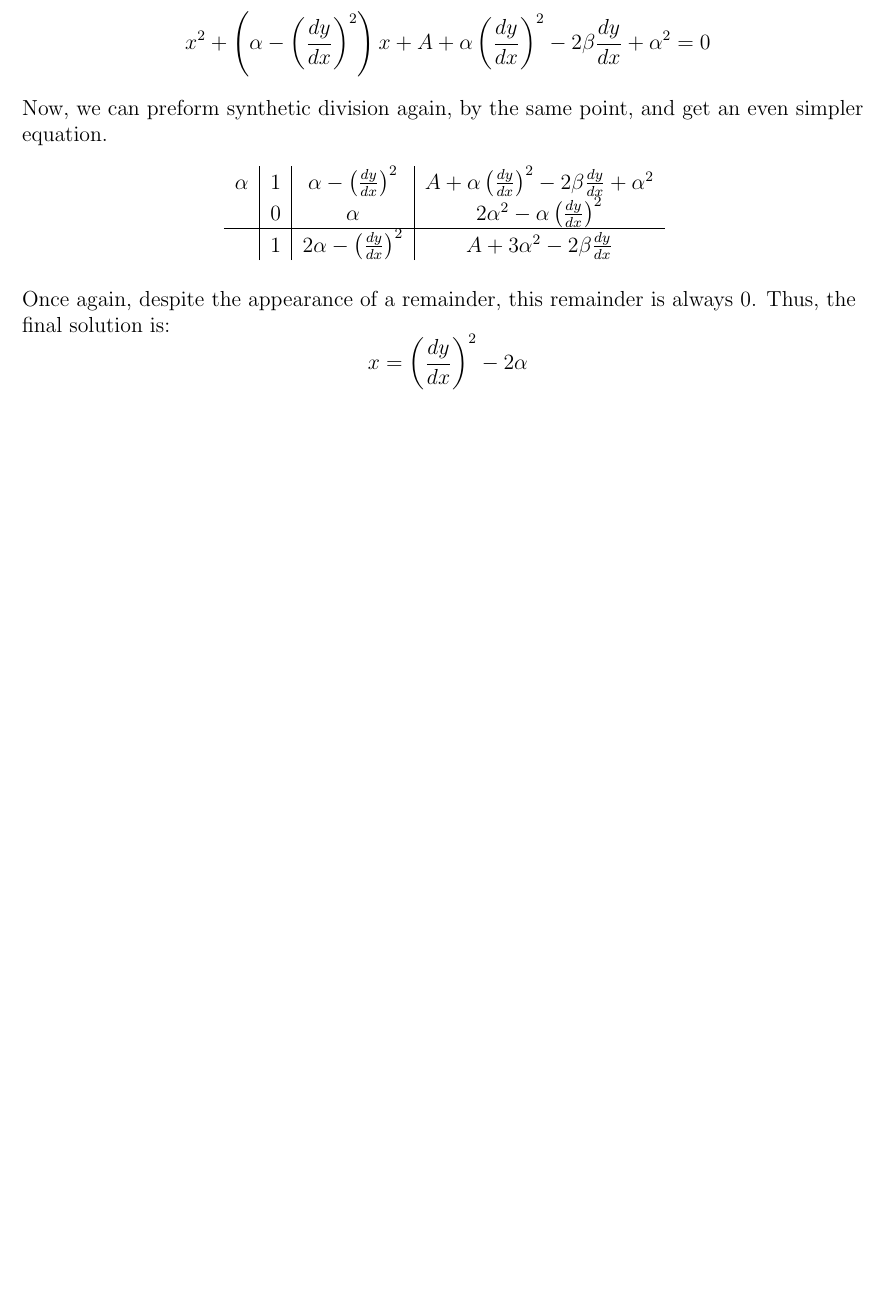
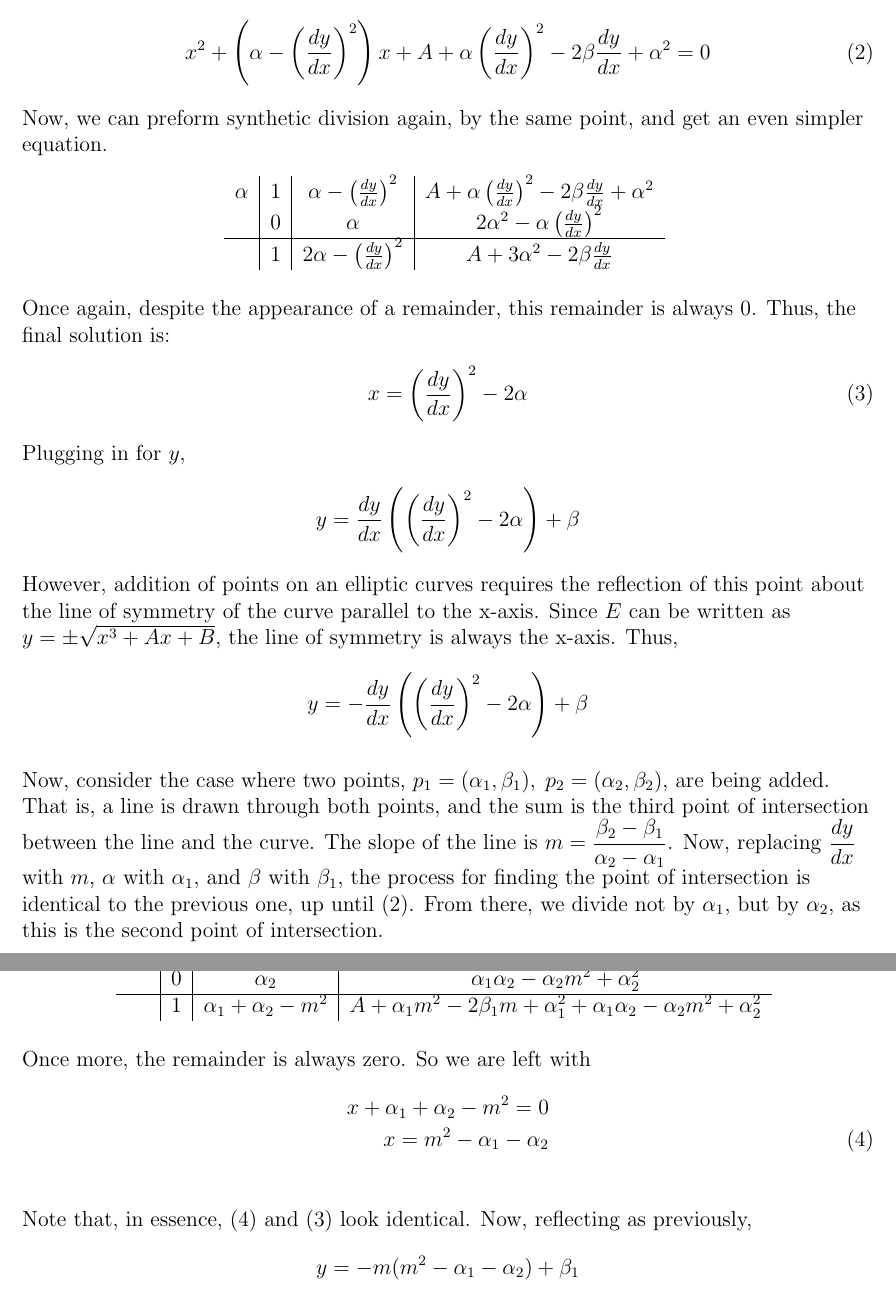
Before and after one commit to drowdemon/Calculus-Project, a LaTeX document (CalculusFinal2013/CalcFinal.tex): part of page 2 of 2 before the commit and two parts of pages 2 and 3 of 3 after it, the two joined at a grey line, cut so that both start at the same text, the shorter picture padded with empty space. Compiled offline with pdfLaTeX.

Commit message:
Completed addition of 2 points. UNTESTED.

```diff
--- a/CalculusFinal2013/CalcFinal.tex
+++ b/CalculusFinal2013/CalcFinal.tex
@@ -46,7 +47,9 @@ $\alpha$ is the point on the curve to which the line of tangency was drawn. It i
   \break
 \end{center}
 There appears to be a snag, in that the remainder is not zero. However, $\alpha$ is, by construction, a double solution. For all rational points on the given elliptic curve this remainder will be $0$. Thus, we have a simplified equation for the intersection points of the line with the elliptic curve:
-$$x^2+\left(\alpha-\left(\frac{dy}{dx}\right)^2\right)x+A+\alpha\left(\frac{dy}{dx}\right)^2-2\beta\frac{dy}{dx}+\alpha^2=0$$
+\begin{align}
+x^2+\left(\alpha-\left(\frac{dy}{dx}\right)^2\right)x+A+\alpha\left(\frac{dy}{dx}\right)^2-2\beta\frac{dy}{dx}+\alpha{^2}=0 \tag{2}
+\end{align}
 Now, we can preform synthetic division again, by the same point, and get an even simpler equation.
 \begin{center}
   \begin{tabular} { c | c | c | c }
@@ -59,5 +62,37 @@ Now, we can preform synthetic division again, by the same point, and get an even
 \end{center}
 Once again, despite the appearance of a remainder, this remainder is always $0$.
 Thus, the final solution is:
-$$x=\left(\frac{dy}{dx}\right)^2-2\alpha$$
+\begin{align}
+x=\left(\frac{dy}{dx}\right)^2-2\alpha \tag{3}
+\end{align}
+Plugging in for $y$,
+\begin{align*}
+y=\frac{dy}{dx}\left(\left(\frac{dy}{dx}\right)^2-2\alpha\right)+\beta
+\end{align*}
+However, addition of points on an elliptic curves requires the reflection of this point about the line of symmetry of the curve parallel to the x-axis. Since $E$ can be written as $y=\pm\sqrt{x^3+Ax+B}$, the line of symmetry is always the x-axis. Thus,
+\begin{align*}
+y=-\frac{dy}{dx}\left(\left(\frac{dy}{dx}\right)^2-2\alpha\right)+\beta
+\end{align*}
+\break
+Now, consider the case where two points, $p_1=(\alpha_1,\beta_1),\; p_2=(\alpha_2,\beta_2)$, are being added. That is, a line is drawn through both points, and the sum is the third point of intersection between the line and the curve.
+The slope of the line is $m=\dfrac{\beta_2-\beta_1}{\alpha_2-\alpha_1}$. Now, replacing $\dfrac{dy}{dx}$ with $m$, $\alpha$ with $\alpha_1$, and $\beta$ with $\beta_1$, the process for finding the point of intersection is identical to the previous one, up until $(2)$. From there, we divide not by $\alpha_1$, but by $\alpha_2$, as this is the second point of intersection.
+\begin{center}
+  \begin{tabular} { c | c | c | c }
+  $\alpha_2$ & 1 & $\alpha_1-m^2$ & $A+\alpha_1 m^2-2\beta_1 m+\alpha_1^2$ \\
+  & 0 & $\alpha_2$ & $\alpha_1\alpha_2-\alpha_2 m^2+\alpha_2^2$ \\
+  \hline
+  & 1 & $\alpha_1+\alpha_2-m^2$ & $A+\alpha_1 m^2-2\beta_1 m + \alpha_1^2+\alpha_1\alpha_2-\alpha_2 m^2+\alpha_2^2$ \\
+  \end{tabular}
+  \break
+\end{center}
+Once more, the remainder is always zero. So we are left with
+\begin{align*}
+x+\alpha_1 + \alpha_2 -m^2=0 \\
+x=m^2-\alpha_1 - \alpha_2 \tag{4}\\
+\end{align*}
+Note that, in essence, $(4)$ and $(3)$ look identical.
+Now, reflecting as previously,
+\begin{align*}
+y=-m(m^2-\alpha_1-\alpha_2)+\beta_1
+\end{align*}
 \end{document}
```
Also changed, not shown: CalculusFinal2013/CalcFinal.tex (1 more changed lines), 1 other file.
